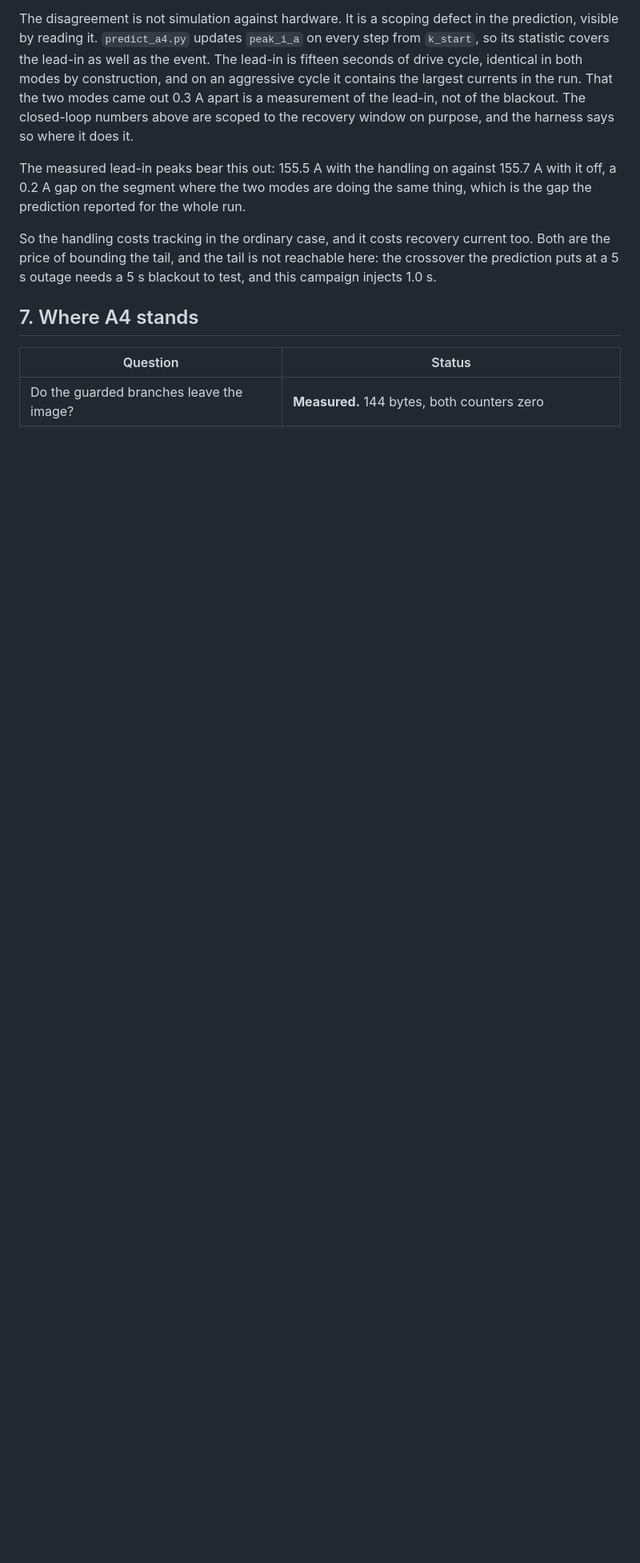
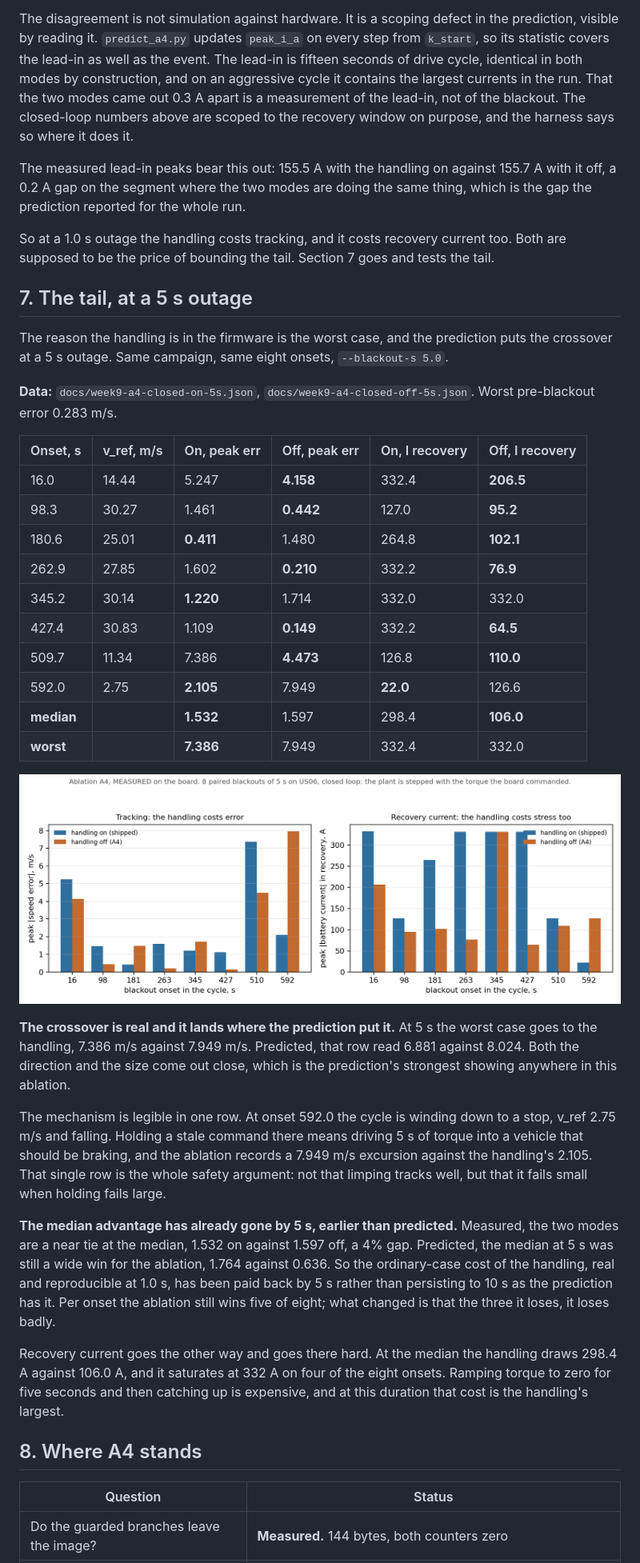
Before and after one commit to Manikanta25055/ev-pil-energy-management, a Markdown page: docs/week9-a4.md, the part around one of its changes. Shown at 80% size. Drawn GitHub-style; pictures changed too: docs/figures/week9-a4-measured-5s.png (added); blank space fills up the shorter version.

```diff
--- a/docs/week9-a4.md
+++ b/docs/week9-a4.md
@@ -215,12 +222,60 @@ The measured lead-in peaks bear this out: 155.5 A with the handling on against
 155.7 A with it off, a 0.2 A gap on the segment where the two modes are doing
 the same thing, which is the gap the prediction reported for the whole run.
 
-So the handling costs tracking in the ordinary case, and it costs recovery
-current too. Both are the price of bounding the tail, and the tail is not
-reachable here: the crossover the prediction puts at a 5 s outage needs a
-5 s blackout to test, and this campaign injects 1.0 s.
+So at a 1.0 s outage the handling costs tracking, and it costs recovery current
+too. Both are supposed to be the price of bounding the tail. Section 7 goes and
+tests the tail.
 
-## 7. Where A4 stands
+## 7. The tail, at a 5 s outage
+
+The reason the handling is in the firmware is the worst case, and the
+prediction puts the crossover at a 5 s outage. Same campaign, same eight
+onsets, `--blackout-s 5.0`.
+
+**Data:** `docs/week9-a4-closed-on-5s.json`,
+`docs/week9-a4-closed-off-5s.json`. Worst pre-blackout error 0.283 m/s.
+
+| Onset, s | v_ref, m/s | On, peak err | Off, peak err | On, I recovery | Off, I recovery |
+|---|---|---|---|---|---|
+| 16.0 | 14.44 | 5.247 | **4.158** | 332.4 | **206.5** |
+| 98.3 | 30.27 | 1.461 | **0.442** | 127.0 | **95.2** |
+| 180.6 | 25.01 | **0.411** | 1.480 | 264.8 | **102.1** |
+| 262.9 | 27.85 | 1.602 | **0.210** | 332.2 | **76.9** |
+| 345.2 | 30.14 | **1.220** | 1.714 | 332.0 | 332.0 |
+| 427.4 | 30.83 | 1.109 | **0.149** | 332.2 | **64.5** |
+| 509.7 | 11.34 | 7.386 | **4.473** | 126.8 | **110.0** |
+| 592.0 | 2.75 | **2.105** | 7.949 | **22.0** | 126.6 |
+| **median** | | **1.532** | 1.597 | 298.4 | **106.0** |
+| **worst** | | **7.386** | 7.949 | 332.4 | 332.0 |
+
+![Ablation A4 measured at 5 s](figures/week9-a4-measured-5s.png)
+
+**The crossover is real and it lands where the prediction put it.** At 5 s the
+worst case goes to the handling, 7.386 m/s against 7.949 m/s. Predicted, that
+row read 6.881 against 8.024. Both the direction and the size come out close,
+which is the prediction's strongest showing anywhere in this ablation.
+
+The mechanism is legible in one row. At onset 592.0 the cycle is winding down
+to a stop, v_ref 2.75 m/s and falling. Holding a stale command there means
+driving 5 s of torque into a vehicle that should be braking, and the ablation
+records a 7.949 m/s excursion against the handling's 2.105. That single row is
+the whole safety argument: not that limping tracks well, but that it fails
+small when holding fails large.
+
+**The median advantage has already gone by 5 s, earlier than predicted.**
+Measured, the two modes are a near tie at the median, 1.532 on against 1.597
+off, a 4% gap. Predicted, the median at 5 s was still a wide win for the
+ablation, 1.764 against 0.636. So the ordinary-case cost of the handling, real
+and reproducible at 1.0 s, has been paid back by 5 s rather than persisting to
+10 s as the prediction has it. Per onset the ablation still wins five of eight;
+what changed is that the three it loses, it loses badly.
+
+Recovery current goes the other way and goes there hard. At the median the
+handling draws 298.4 A against 106.0 A, and it saturates at 332 A on four of
+the eight onsets. Ramping torque to zero for five seconds and then catching up
+is expensive, and at this duration that cost is the handling's largest.
+
+## 8. Where A4 stands
 
 | Question | Status |
 |---|---|
```
Also changed, not shown: other parts of docs/week9-a4.md (+26 -19 lines), 4 other files.
